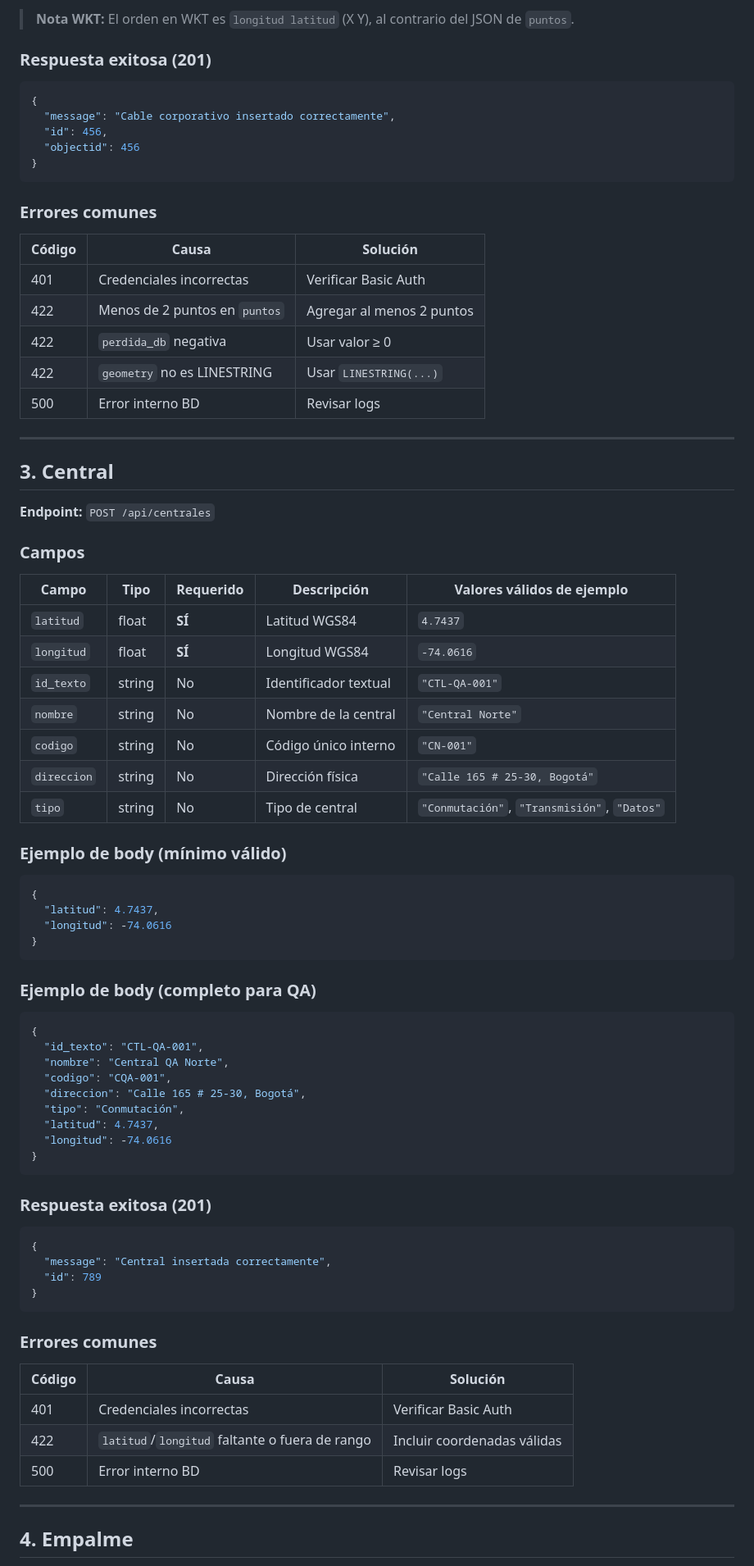
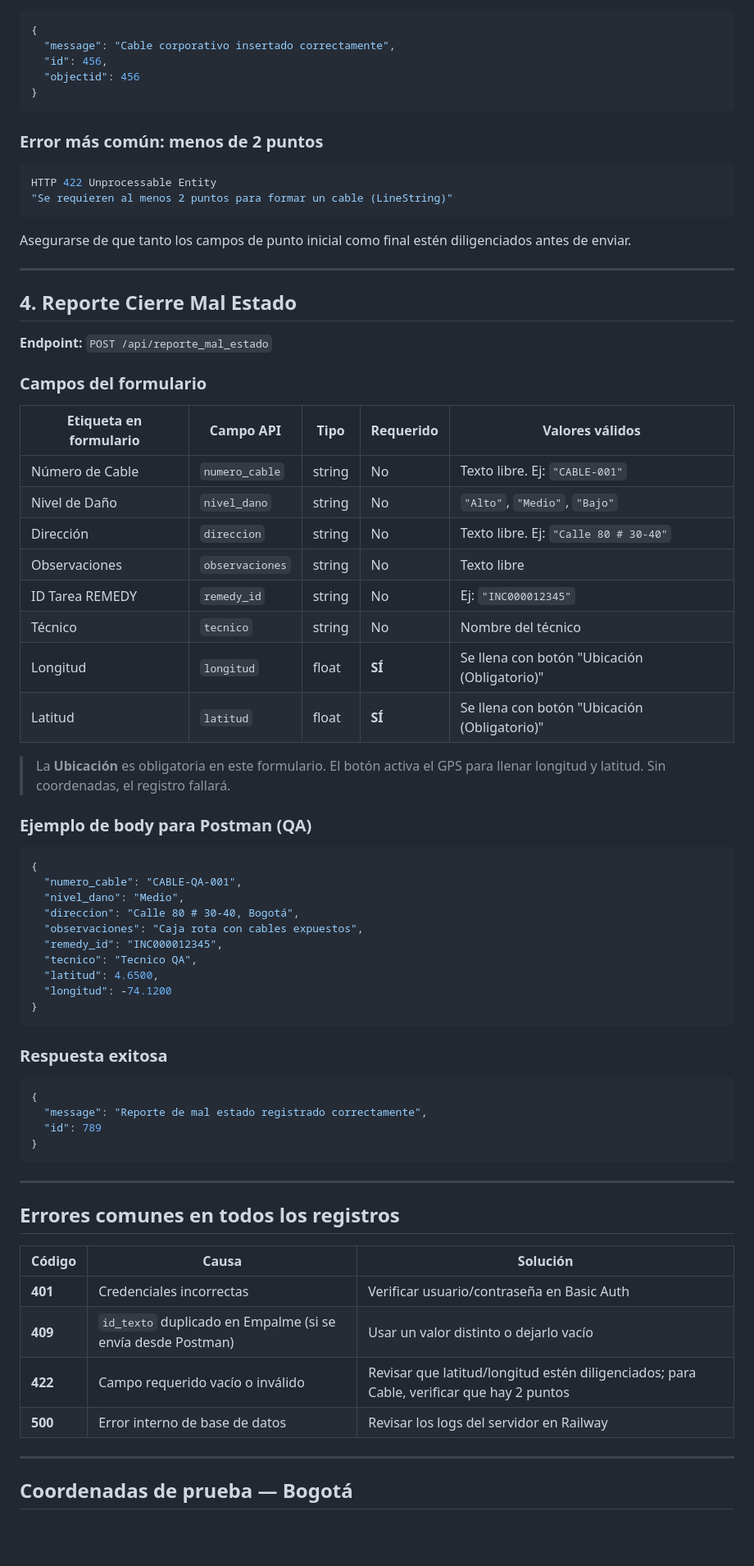
Before and after one commit to alejandrocf33/geoappfastapi-develop, a Markdown page: docs/guia-pruebas-qa.md, the part around one of its changes. Shown at 82% size. GitHub-like rendering; blank space fills up the shorter version.

````diff
--- a/docs/guia-pruebas-qa.md
+++ b/docs/guia-pruebas-qa.md
@@ -184,7 +214,4 @@ user-header: nombre-del-tecnico-qa
 
-> **Nota WKT:** El orden en WKT es `longitud latitud` (X Y), al contrario del JSON de `puntos`.
-
-### Respuesta exitosa (201)
 ```json
 {
   "message": "Cable corporativo insertado correctamente",
@@ -193,72 +220,72 @@ user-header: nombre-del-tecnico-qa
 }
 ```
 
-### Errores comunes
+### Error más común: menos de 2 puntos
 
-| Código | Causa | Solución |
-|--------|-------|----------|
-| 401 | Credenciales incorrectas | Verificar Basic Auth |
-| 422 | Menos de 2 puntos en `puntos` | Agregar al menos 2 puntos |
-| 422 | `perdida_db` negativa | Usar valor ≥ 0 |
-| 422 | `geometry` no es LINESTRING | Usar `LINESTRING(...)` |
-| 500 | Error interno BD | Revisar logs |
+```json
+HTTP 422 Unprocessable Entity
+"Se requieren al menos 2 puntos para formar un cable (LineString)"
+```
+
+Asegurarse de que tanto los campos de punto inicial como final estén diligenciados antes de enviar.
 
 ---
 
-## 3. Central
+## 4. Reporte Cierre Mal Estado
 
-**Endpoint:** `POST /api/centrales`
+**Endpoint:** `POST /api/reporte_mal_estado`
 
-### Campos
+### Campos del formulario
 
-| Campo | Tipo | Requerido | Descripción | Valores válidos de ejemplo |
-|-------|------|-----------|-------------|---------------------------|
-| `latitud` | float | **SÍ** | Latitud WGS84 | `4.7437` |
-| `longitud` | float | **SÍ** | Longitud WGS84 | `-74.0616` |
-| `id_texto` | string | No | Identificador textual | `"CTL-QA-001"` |
-| `nombre` | string | No | Nombre de la central | `"Central Norte"` |
-| `codigo` | string | No | Código único interno | `"CN-001"` |
-| `direccion` | string | No | Dirección física | `"Calle 165 # 25-30, Bogotá"` |
-| `tipo` | string | No | Tipo de central | `"Conmutación"`, `"Transmisión"`, `"Datos"` |
+| Etiqueta en formulario | Campo API | Tipo | Requerido | Valores válidos |
+|------------------------|-----------|------|-----------|-----------------|
+| Número de Cable | `numero_cable` | string | No | Texto libre. Ej: `"CABLE-001"` |
+| Nivel de Daño | `nivel_dano` | string | No | `"Alto"`, `"Medio"`, `"Bajo"` |
+| Dirección | `direccion` | string | No | Texto libre. Ej: `"Calle 80 # 30-40"` |
+| Observaciones | `observaciones` | string | No | Texto libre |
+| ID Tarea REMEDY | `remedy_id` | string | No | Ej: `"INC000012345"` |
+| Técnico | `tecnico` | string | No | Nombre del técnico |
+| Longitud | `longitud` | float | **SÍ** | Se llena con botón "Ubicación (Obligatorio)" |
+| Latitud | `latitud` | float | **SÍ** | Se llena con botón "Ubicación (Obligatorio)" |
 
-### Ejemplo de body (mínimo válido)
+> La **Ubicación** es obligatoria en este formulario. El botón activa el GPS para llenar longitud y latitud. Sin coordenadas, el registro fallará.
+
+### Ejemplo de body para Postman (QA)
+
 ```json
 {
-  "latitud": 4.7437,
-  "longitud": -74.0616
+  "numero_cable": "CABLE-QA-001",
+  "nivel_dano": "Medio",
+  "direccion": "Calle 80 # 30-40, Bogotá",
+  "observaciones": "Caja rota con cables expuestos",
+  "remedy_id": "INC000012345",
+  "tecnico": "Tecnico QA",
+  "latitud": 4.6500,
+  "longitud": -74.1200
 }
 ```
 
-### Ejemplo de body (completo para QA)
+### Respuesta exitosa
+
 ```json
 {
-  "id_texto": "CTL-QA-001",
-  "nombre": "Central QA Norte",
-  "codigo": "CQA-001",
-  "direccion": "Calle 165 # 25-30, Bogotá",
-  "tipo": "Conmutación",
-  "latitud": 4.7437,
-  "longitud": -74.0616
-}
-```
-
-### Respuesta exitosa (201)
-```json
-{
-  "message": "Central insertada correctamente",
+  "message": "Reporte de mal estado registrado correctamente",
   "id": 789
 }
 ```
 
-### Errores comunes
+---
+
+## Errores comunes en todos los registros
 
 | Código | Causa | Solución |
 |--------|-------|----------|
-| 401 | Credenciales incorrectas | Verificar Basic Auth |
-| 422 | `latitud`/`longitud` faltante o fuera de rango | Incluir coordenadas válidas |
-| 500 | Error interno BD | Revisar logs |
+| **401** | Credenciales incorrectas | Verificar usuario/contraseña en Basic Auth |
+| **409** | `id_texto` duplicado en Empalme (si se envía desde Postman) | Usar un valor distinto o dejarlo vacío |
+| **422** | Campo requerido vacío o inválido | Revisar que latitud/longitud estén diligenciados; para Cable, verificar que hay 2 puntos |
+| **500** | Error interno de base de datos | Revisar los logs del servidor en Railway |
 
 ---
 
-## 4. Empalme
+## Coordenadas de prueba — Bogotá
 
````
Also changed, not shown: other parts of docs/guia-pruebas-qa.md (+160 -285 lines).
